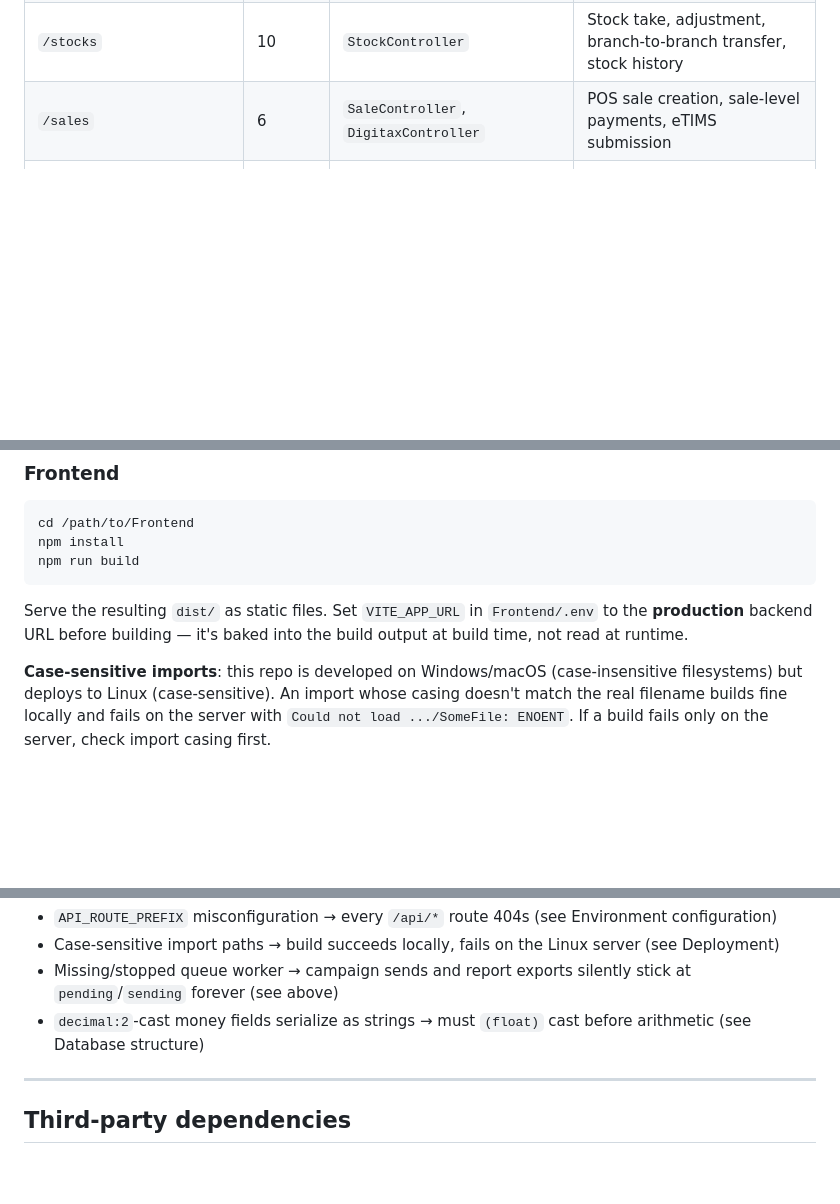
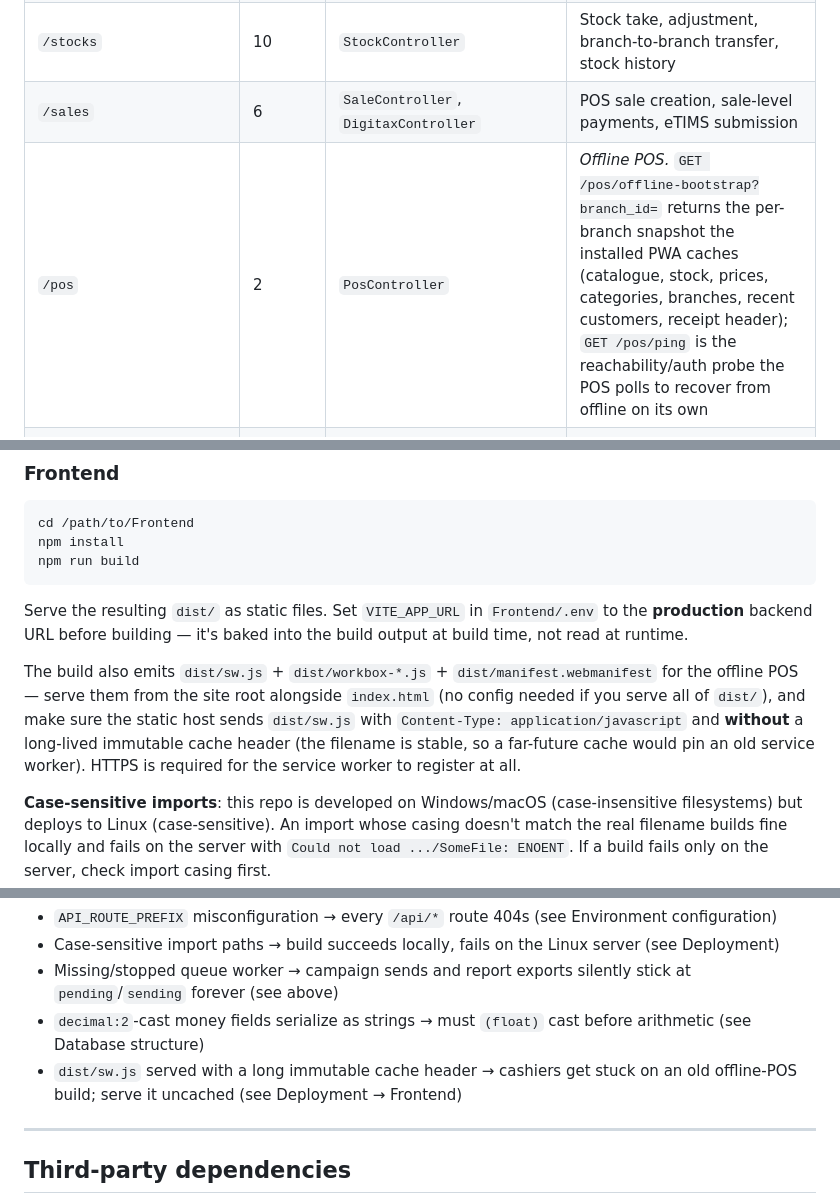
Before and after one commit to alexkidavi/Bizaa, a Markdown page: README.md, 3 parts joined by grey strips. GitHub-like rendering; blank space fills up the shorter version.

```diff
--- a/README.md
+++ b/README.md
@@ -242,6 +243,7 @@ MySQL, 97 tables. This is a grouped overview, not a full DDL dump — the author
 | `/products`, `/categories`, `/brands`, `/units` | 8, 4, 4, 4 | `ProductController` + lookups | Catalog CRUD, product search |
 | `/stocks` | 10 | `StockController` | Stock take, adjustment, branch-to-branch transfer, stock history |
 | `/sales` | 6 | `SaleController`, `DigitaxController` | POS sale creation, sale-level payments, eTIMS submission |
+| `/pos` | 2 | `PosController` | *Offline POS.* `GET /pos/offline-bootstrap?branch_id=` returns the per-branch snapshot the installed PWA caches (catalogue, stock, prices, categories, branches, recent customers, receipt header); `GET /pos/ping` is the reachability/auth probe the POS polls to recover from offline on its own |
 | `/purchases` | 8 | `PurchaseController` | Purchase orders + payments |
 | `/quotations`, `/invoices` | 5, 5 | `QuotationController`, `InvoiceController` | Quote → sale conversion, invoicing |
 | `/expenses`, `/expense-categories` | 7, 4 | `ExpenseController` + lookup | Expense CRUD + payment ledger |
@@ -320,6 +322,8 @@ npm run build
 
 Serve the resulting `dist/` as static files. Set `VITE_APP_URL` in `Frontend/.env` to the **production** backend URL before building — it's baked into the build output at build time, not read at runtime.
 
+The build also emits `dist/sw.js` + `dist/workbox-*.js` + `dist/manifest.webmanifest` for the offline POS — serve them from the site root alongside `index.html` (no config needed if you serve all of `dist/`), and make sure the static host sends `dist/sw.js` with `Content-Type: application/javascript` and **without** a long-lived immutable cache header (the filename is stable, so a far-future cache would pin an old service worker). HTTPS is required for the service worker to register at all.
+
 **Case-sensitive imports**: this repo is developed on Windows/macOS (case-insensitive filesystems) but deploys to Linux (case-sensitive). An import whose casing doesn't match the real filename builds fine locally and fails on the server with `Could not load .../SomeFile: ENOENT`. If a build fails only on the server, check import casing first.
 
 ---
@@ -350,6 +354,7 @@ Serve the resulting `dist/` as static files. Set `VITE_APP_URL` in `Frontend/.en
 - Case-sensitive import paths → build succeeds locally, fails on the Linux server (see Deployment)
 - Missing/stopped queue worker → campaign sends and report exports silently stick at `pending`/`sending` forever (see above)
 - `decimal:2`-cast money fields serialize as strings → must `(float)` cast before arithmetic (see Database structure)
+- `dist/sw.js` served with a long immutable cache header → cashiers get stuck on an old offline-POS build; serve it uncached (see Deployment → Frontend)
 
 ---
 
```
Also changed, not shown: other parts of README.md (+5 -1 lines).
